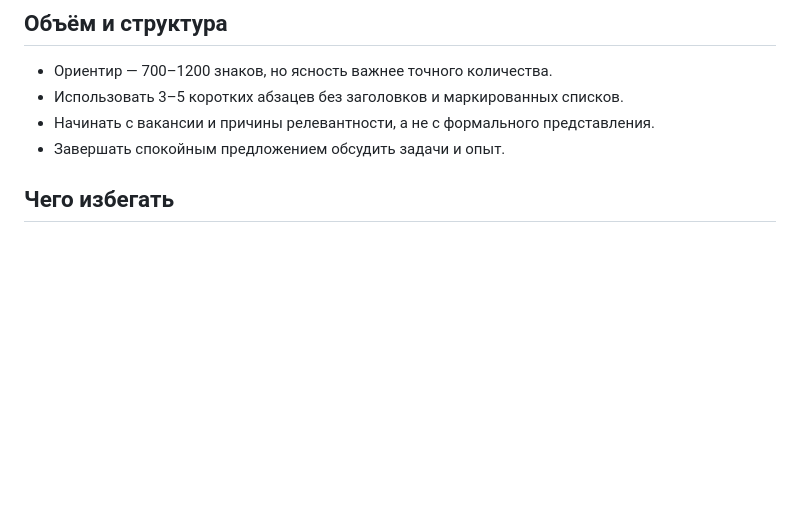
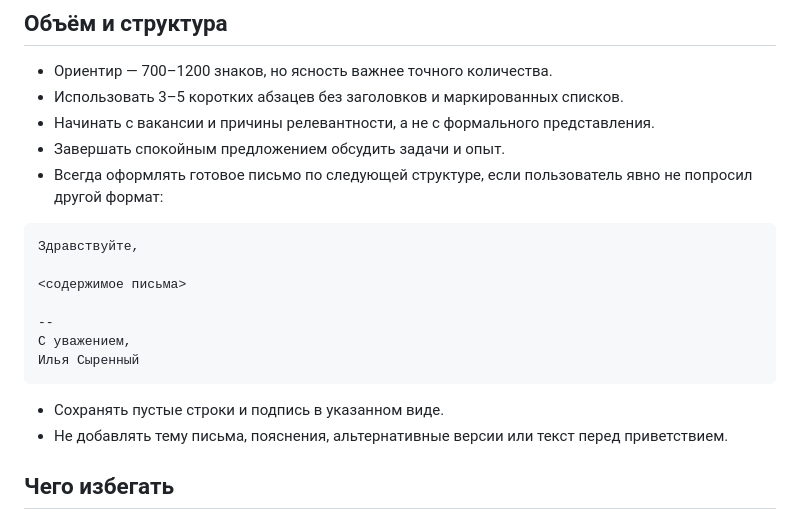
Before and after one commit to Syrenny/hh-relay, a Markdown page: skills/write-python-cover-letter/writing-preferences.md, the part around the change. GitHub-like rendering; blank space fills up the shorter version.

Commit message:
Define cover letter structure

````diff
--- a/skills/write-python-cover-letter/writing-preferences.md
+++ b/skills/write-python-cover-letter/writing-preferences.md
@@ -31,6 +31,20 @@
 - Использовать 3–5 коротких абзацев без заголовков и маркированных списков.
 - Начинать с вакансии и причины релевантности, а не с формального представления.
 - Завершать спокойным предложением обсудить задачи и опыт.
+- Всегда оформлять готовое письмо по следующей структуре, если пользователь явно не попросил другой формат:
+
+```text
+Здравствуйте,
+
+<содержимое письма>
+
+--
+С уважением,
+Илья Сыренный
+```
+
+- Сохранять пустые строки и подпись в указанном виде.
+- Не добавлять тему письма, пояснения, альтернативные версии или текст перед приветствием.
 
 ## Чего избегать
 
````
Also changed, not shown: .agent/execplans/add-cover-letter-skill.md (+1 -0 lines).
